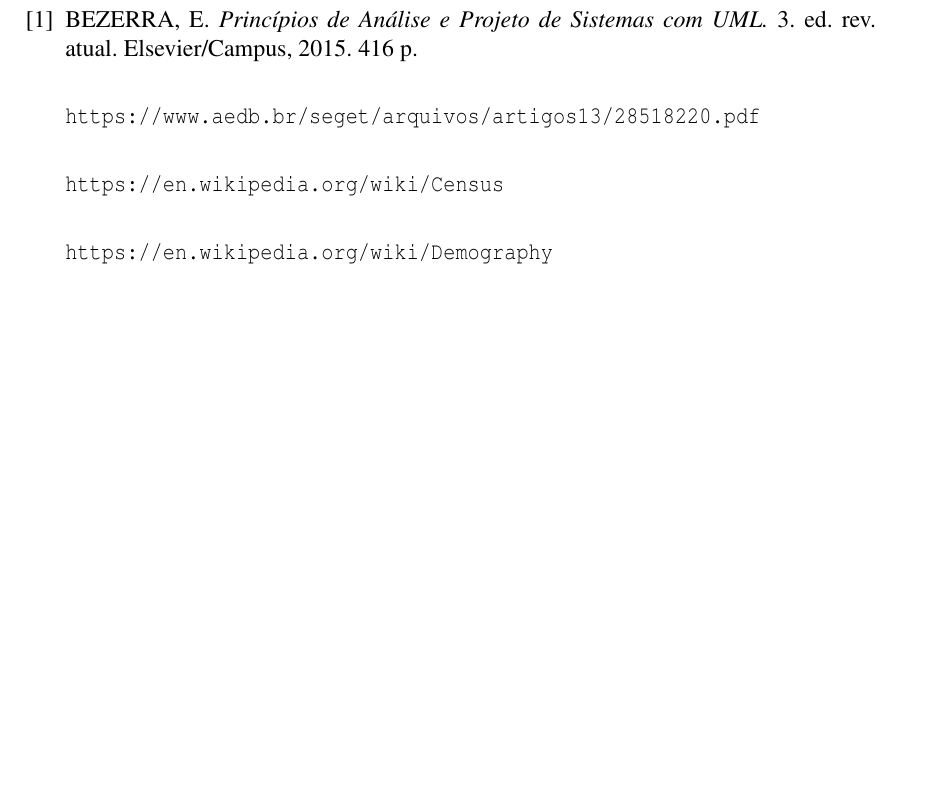
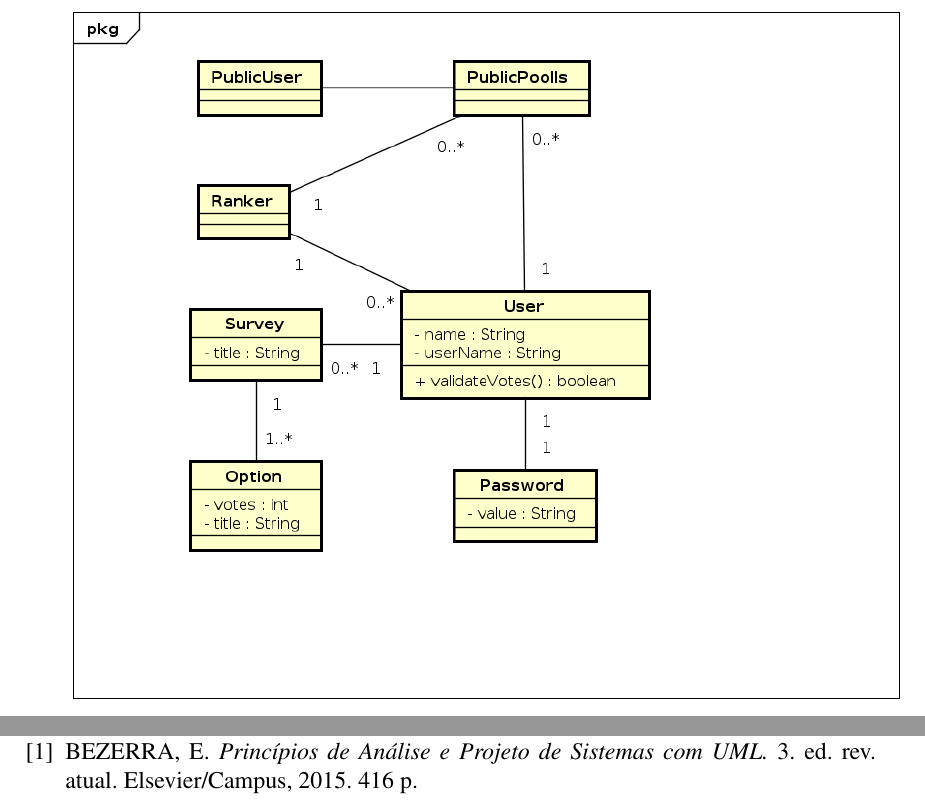
Before and after one commit to ailsonfds/PoolEmize, a LaTeX document (2016041269_M1.tex): part of page 10 of 10 before the commit and two parts of pages 10 and 11 of 11 after it, the two joined at a grey line, cut so that both start at the same text, the shorter picture padded with empty space. Compiled offline with pdfLaTeX.

Commit message:
Adicionado diagrama de classes de domínio a descrição do projeto...

```diff
--- a/2016041269_M1.tex
+++ b/2016041269_M1.tex
@@ -235,14 +235,18 @@ Desde os tempos mais antigos a humanidade busca conhecer os padrões existentes
 \end{tabular}
 
 \newpage
+\section*{Diagrama de Classes de Domínio}
+\markright{}
+\addcontentsline{toc}{section}{Diagrama de Classes de Domínio}
+\includegraphics[width=15cm]{class_diagrams/ClassDiagram0.png}
+
+\newpage
 \begin{thebibliography}{9}
-	\bibitem{lamport94}
+	\bibitem{bezerra15}
 	BEZERRA, E.
 	\textit{Princípios de Análise e Projeto de Sistemas com UML.}
 	 3. ed. rev. atual.
 	 Elsevier/Campus,
 	 2015.
-	 416 p.\\
-	\par\url{https://www.aedb.br/seget/arquivos/artigos13/28518220.pdf}\\
-	\par\url{https://en.wikipedia.org/wiki/Census}\\
-	\par\url{https://en.wikipedia.org/wiki/Demography}\\
+	 416 p.
+	\bibitem{url1}
```
Also changed, not shown: 2016041269_M1.pdf, README.md, class_diagrams/ClassDiagram0.png (added), mockups/Create Poolls tab.png (renamed from mockups/Create Pool tab.png), mockups/General Poolls Screen tab.png (renamed from mockups/General Pools Screen tab.png), mockups/Poolls tab.png (renamed from mockups/Pools tab.png), use_cases/UseCaseDiagram0.png, 2016041269_M1.tex (5 more changed lines), 2 other files.
